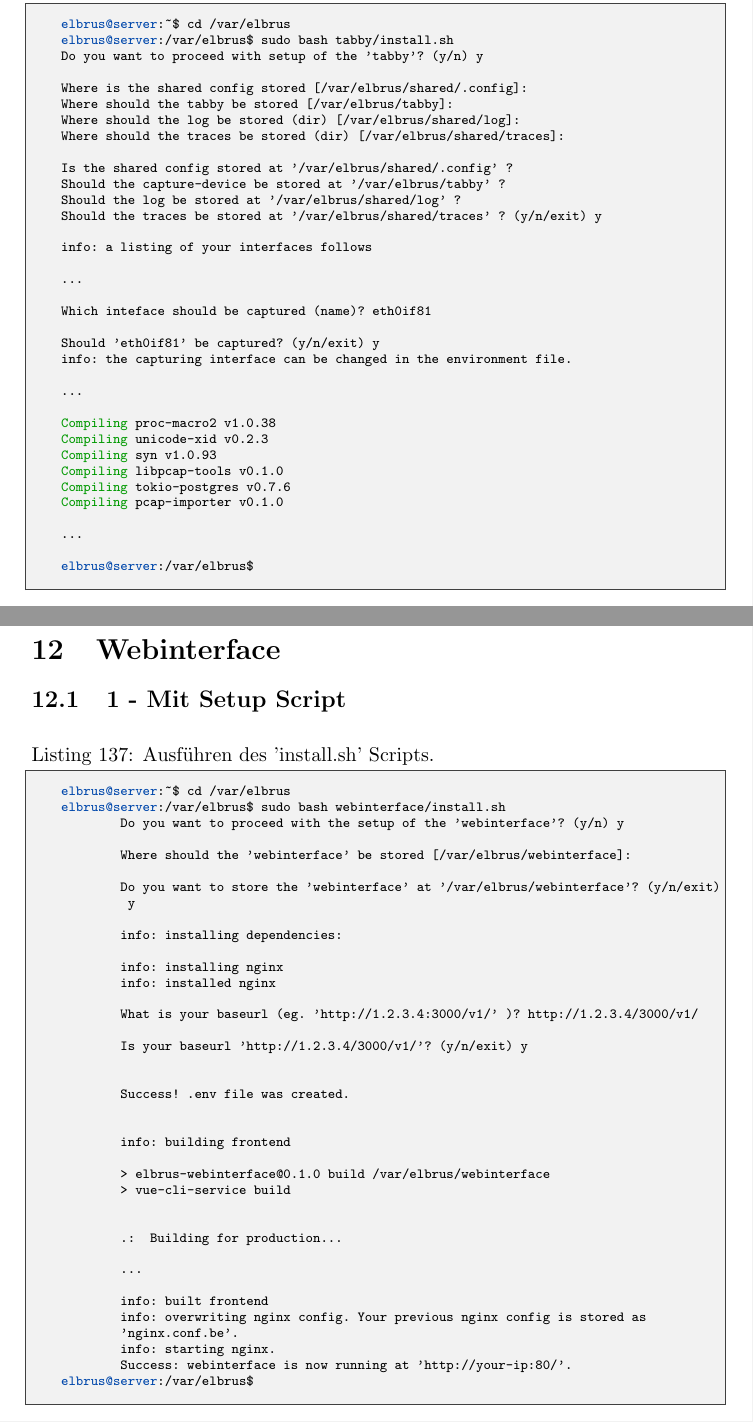
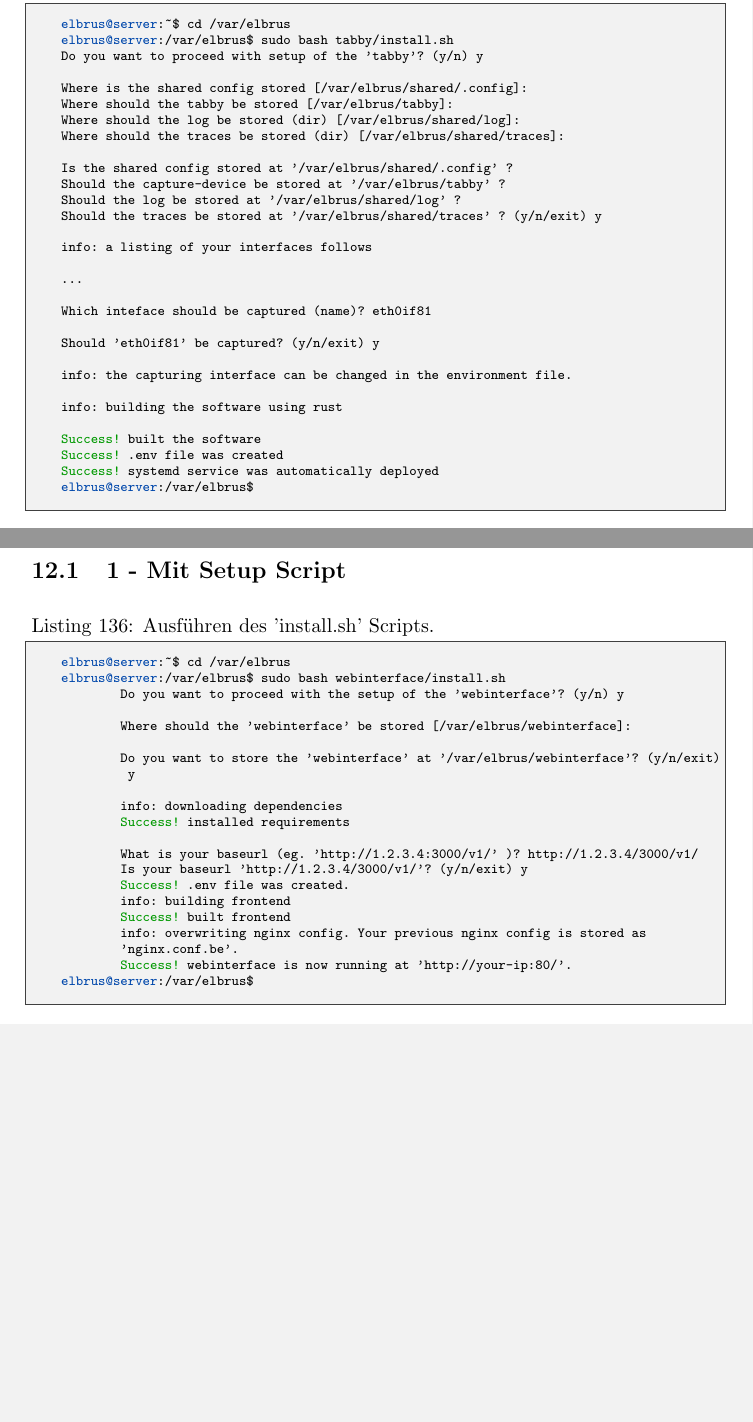
Before and after one commit to Elbrus-Analytics/deployment-guide, a LaTeX document (document.tex, which reads tabby.tex, webinterface.tex): two parts of pages 16 and 34 of 37, joined at a grey line, cut so that both start at the same text, the shorter picture padded with empty space. Compiled offline with pdfLaTeX.

Commit message:
adapted to updated install script

```diff
--- a/tabby.tex
+++ b/tabby.tex
@@ -24,19 +24,14 @@
 		Which inteface should be captured (name)? eth0if81
 
 		Should 'eth0if81' be captured? (y/n/exit) y
+
 		info: the capturing interface can be changed in the environment file.
 
-		...
+		info: building the software using rust
 
-		<@\textcolor{codegreen}{Compiling}@> proc-macro2 v1.0.38
-		<@\textcolor{codegreen}{Compiling}@> unicode-xid v0.2.3
-		<@\textcolor{codegreen}{Compiling}@> syn v1.0.93
-		<@\textcolor{codegreen}{Compiling}@> libpcap-tools v0.1.0
-		<@\textcolor{codegreen}{Compiling}@> tokio-postgres v0.7.6
-		<@\textcolor{codegreen}{Compiling}@> pcap-importer v0.1.0
-
-		...
-
+		<@\textcolor{codegreen}{Success!}@> built the software
+		<@\textcolor{codegreen}{Success!}@> .env file was created
+		<@\textcolor{codegreen}{Success!}@> systemd service was automatically deployed
 		elbrus@server:/var/elbrus$
 	\end{lstlisting}
 	\newpage
--- a/webinterface.tex
+++ b/webinterface.tex
@@ -12,34 +12,17 @@
 			Do you want to store the 'webinterface' at '/var/elbrus/webinterface'? (y/n/exit)
 			 y
 
-			info: installing dependencies:
-
-			info: installing nginx
-			info: installed nginx
+			info: downloading dependencies
+			<@\textcolor{codegreen}{Success!}@> installed requirements
 
 			What is your baseurl (eg. 'http://1.2.3.4:3000/v1/' )? http://1.2.3.4/3000/v1/
-
 			Is your baseurl 'http://1.2.3.4/3000/v1/'? (y/n/exit) y
-
-
-			Success! .env file was created.
-
-
+			<@\textcolor{codegreen}{Success!}@> .env file was created.
 			info: building frontend
-
-			> elbrus-webinterface@0.1.0 build /var/elbrus/webinterface
-			> vue-cli-service build
-
-
-			.:  Building for production...
-
-			...
-
-			info: built frontend
+			<@\textcolor{codegreen}{Success!}@> built frontend
 			info: overwriting nginx config. Your previous nginx config is stored as
 			'nginx.conf.be'.
-			info: starting nginx.
-			Success: webinterface is now running at 'http://your-ip:80/'.
+			<@\textcolor{codegreen}{Success!}@> webinterface is now running at 'http://your-ip:80/'.
 		elbrus@server:/var/elbrus$
 	\end{lstlisting}
 	\newpage
```
Also changed, not shown: api.tex (+1 -6 lines), database.tex (+0 -2 lines), document.tex (+8 -61 lines), geo-session.tex (+1 -5 lines), office365.tex (+1 -7 lines), snmp-manager.tex (+1 -4 lines), ssh-manager.tex (+3 -9 lines), uptime-monitor.tex (+1 -2 lines), document.pdf, 3 other files.
